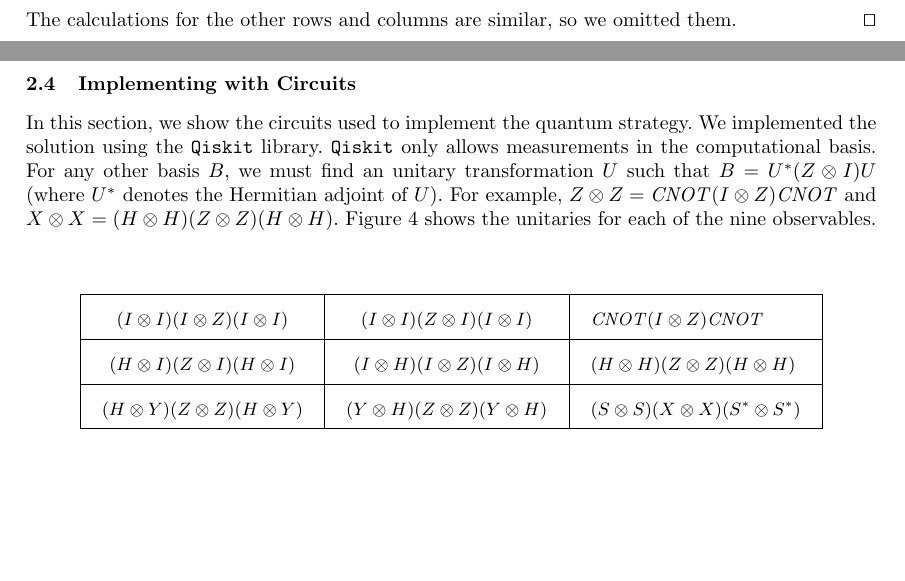
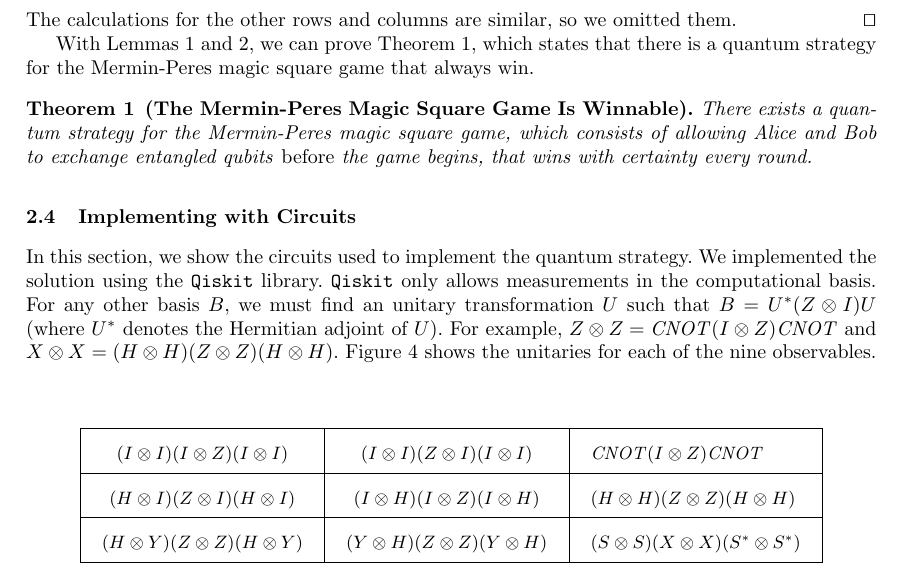
Before and after one commit to luigidcsoares/quantum-magic-square, a LaTeX paper (paper/main.tex): two parts of pages 6 and 7 of 9 before the commit and part of page 7 of 9 after it, the two joined at a grey line, cut so that both start at the same text, the shorter picture padded with empty space. Compiled offline with pdfLaTeX.

Commit message:
theorem quantum strategy

```diff
--- a/paper/main.tex
+++ b/paper/main.tex
@@ -661,6 +661,18 @@ to the intersection of the row and column.
   \end{alignat}
   The calculations for the other rows and columns are similar, so we omitted them.
   \qed
+
+  With Lemmas~\ref{lem:product} and~\ref{lem:intersection}, we can prove
+  Theorem~\ref{theo:quantum-wins}, which states that there is a quantum strategy
+  for the Mermin-Peres magic square game that always win.
+
+  \begin{theorem}[The Mermin-Peres Magic Square Game Is Winnable]
+    \label{theo:quantum-wins}
+    There exists a quantum strategy for the Mermin-Peres magic square
+    game, which consists of allowing Alice and Bob to exchange
+    entangled qubits \emph{before} the game begins, that wins with
+    certainty every round.
+  \end{theorem}
 \end{proof}
 
 \subsection{Implementing with Circuits}
```
Also changed, not shown: paper/main.pdf.
